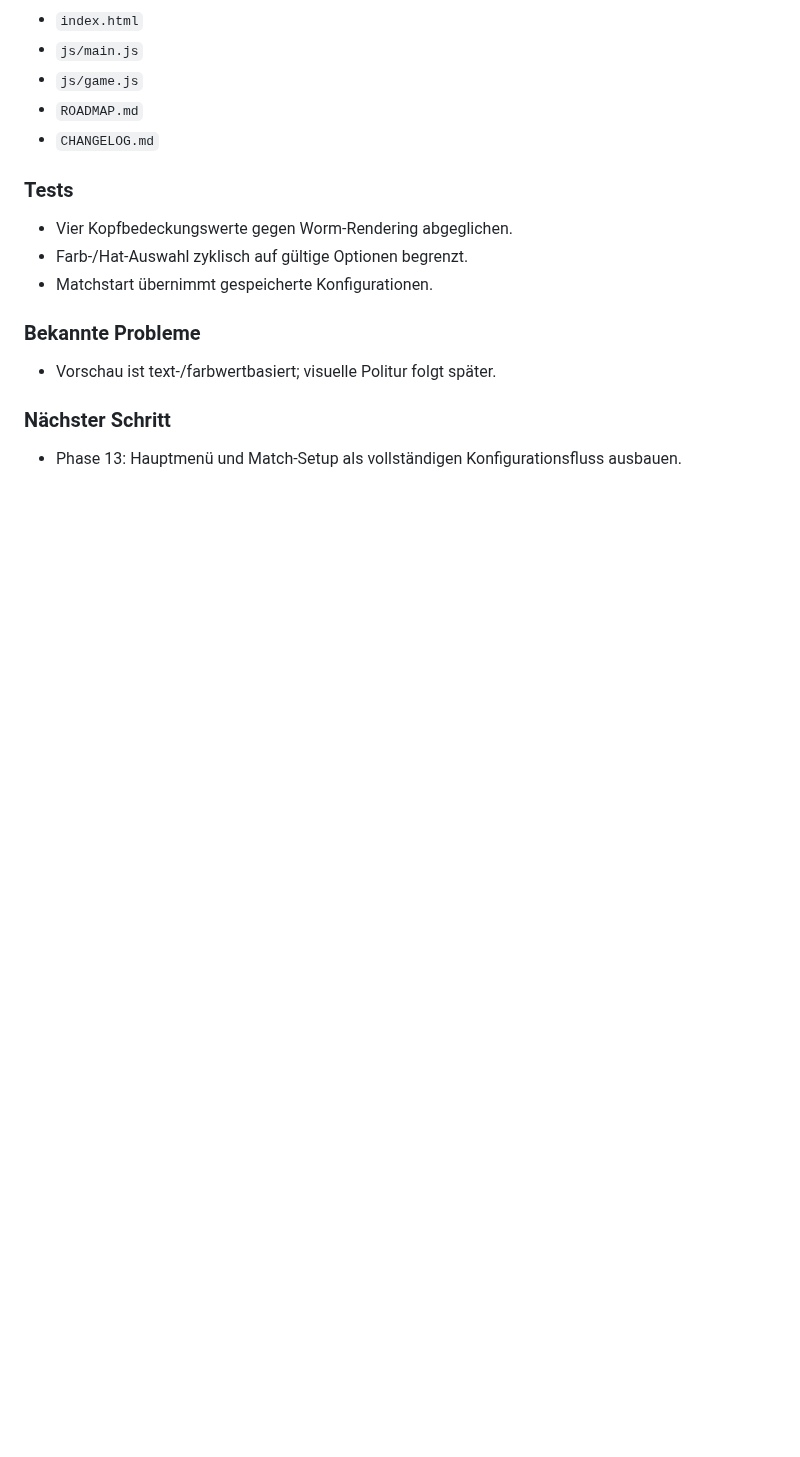
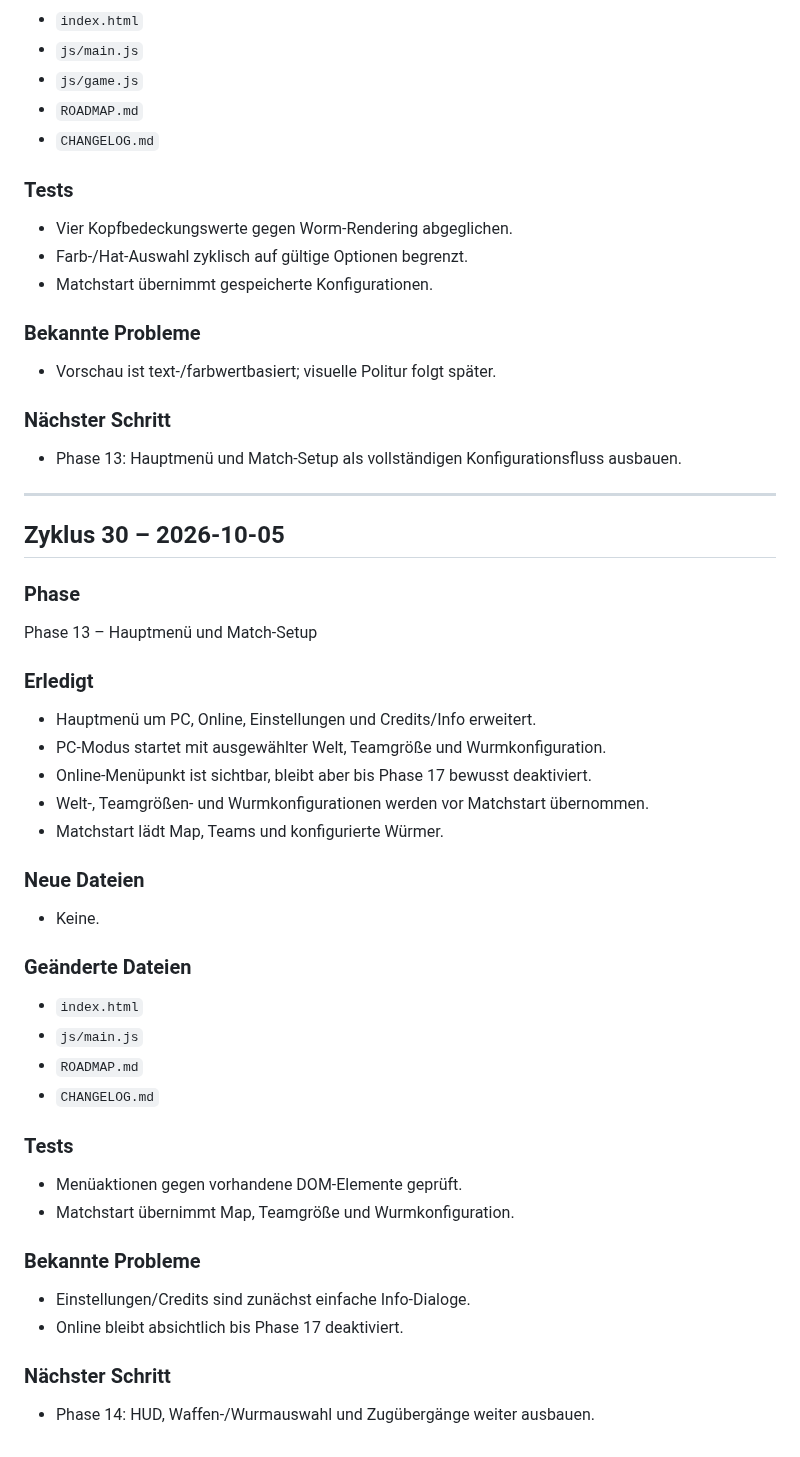
Before and after one commit to SimonP1P/worms, a Markdown page: CHANGELOG.md, the part around the change. Drawn GitHub-style; blank space fills up the shorter version.

Commit message:
Phase 13: Document main menu and setup

```diff
--- a/CHANGELOG.md
+++ b/CHANGELOG.md
@@ -941,3 +941,38 @@ Phase 12 – Charakter-Anpassung
 
 ### Nächster Schritt
 - Phase 13: Hauptmenü und Match-Setup als vollständigen Konfigurationsfluss ausbauen.
+
+
+---
+
+## Zyklus 30 – 2026-10-05
+
+### Phase
+Phase 13 – Hauptmenü und Match-Setup
+
+### Erledigt
+- Hauptmenü um PC, Online, Einstellungen und Credits/Info erweitert.
+- PC-Modus startet mit ausgewählter Welt, Teamgröße und Wurmkonfiguration.
+- Online-Menüpunkt ist sichtbar, bleibt aber bis Phase 17 bewusst deaktiviert.
+- Welt-, Teamgrößen- und Wurmkonfigurationen werden vor Matchstart übernommen.
+- Matchstart lädt Map, Teams und konfigurierte Würmer.
+
+### Neue Dateien
+- Keine.
+
+### Geänderte Dateien
+- `index.html`
+- `js/main.js`
+- `ROADMAP.md`
+- `CHANGELOG.md`
+
+### Tests
+- Menüaktionen gegen vorhandene DOM-Elemente geprüft.
+- Matchstart übernimmt Map, Teamgröße und Wurmkonfiguration.
+
+### Bekannte Probleme
+- Einstellungen/Credits sind zunächst einfache Info-Dialoge.
+- Online bleibt absichtlich bis Phase 17 deaktiviert.
+
+### Nächster Schritt
+- Phase 14: HUD, Waffen-/Wurmauswahl und Zugübergänge weiter ausbauen.
```
